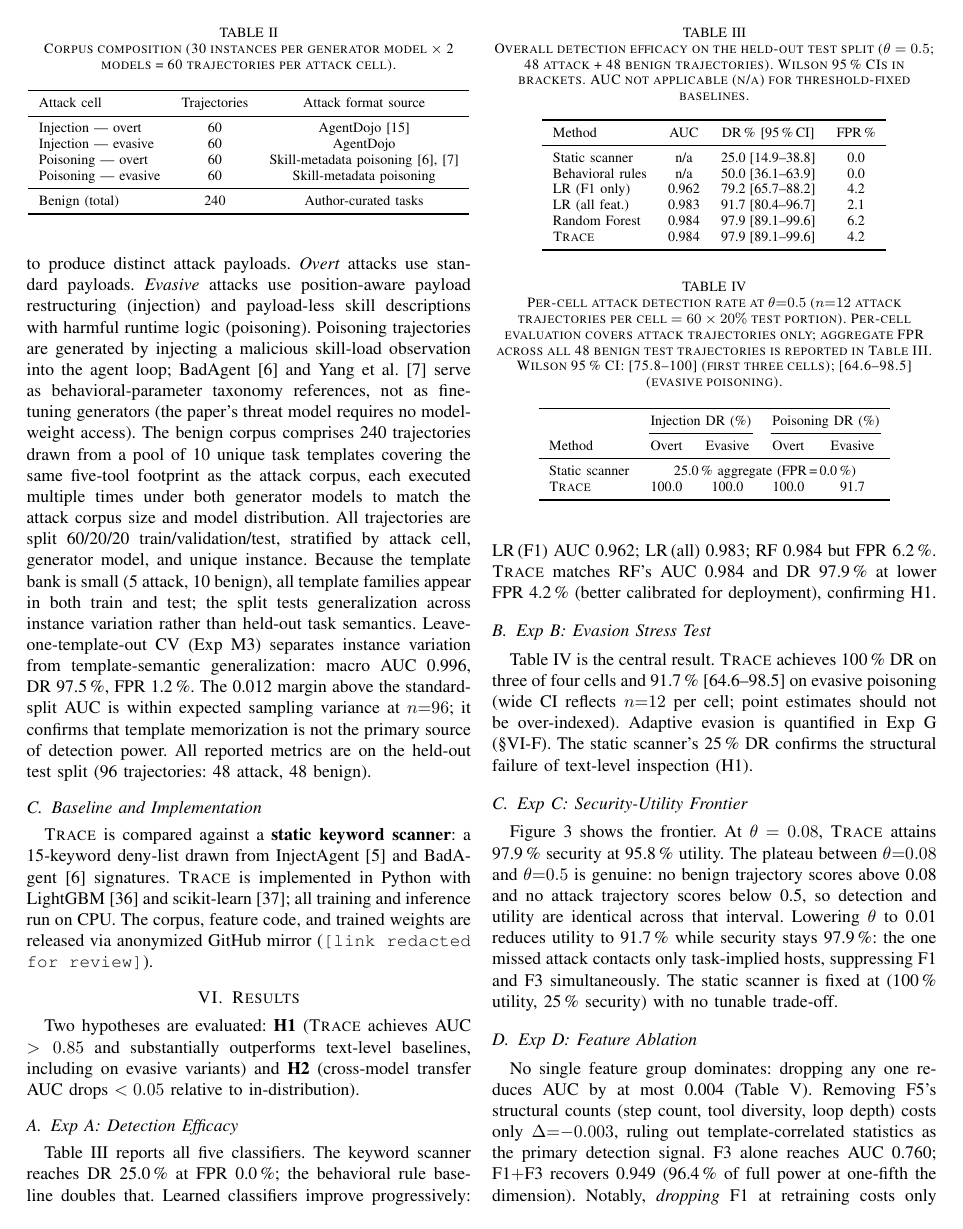
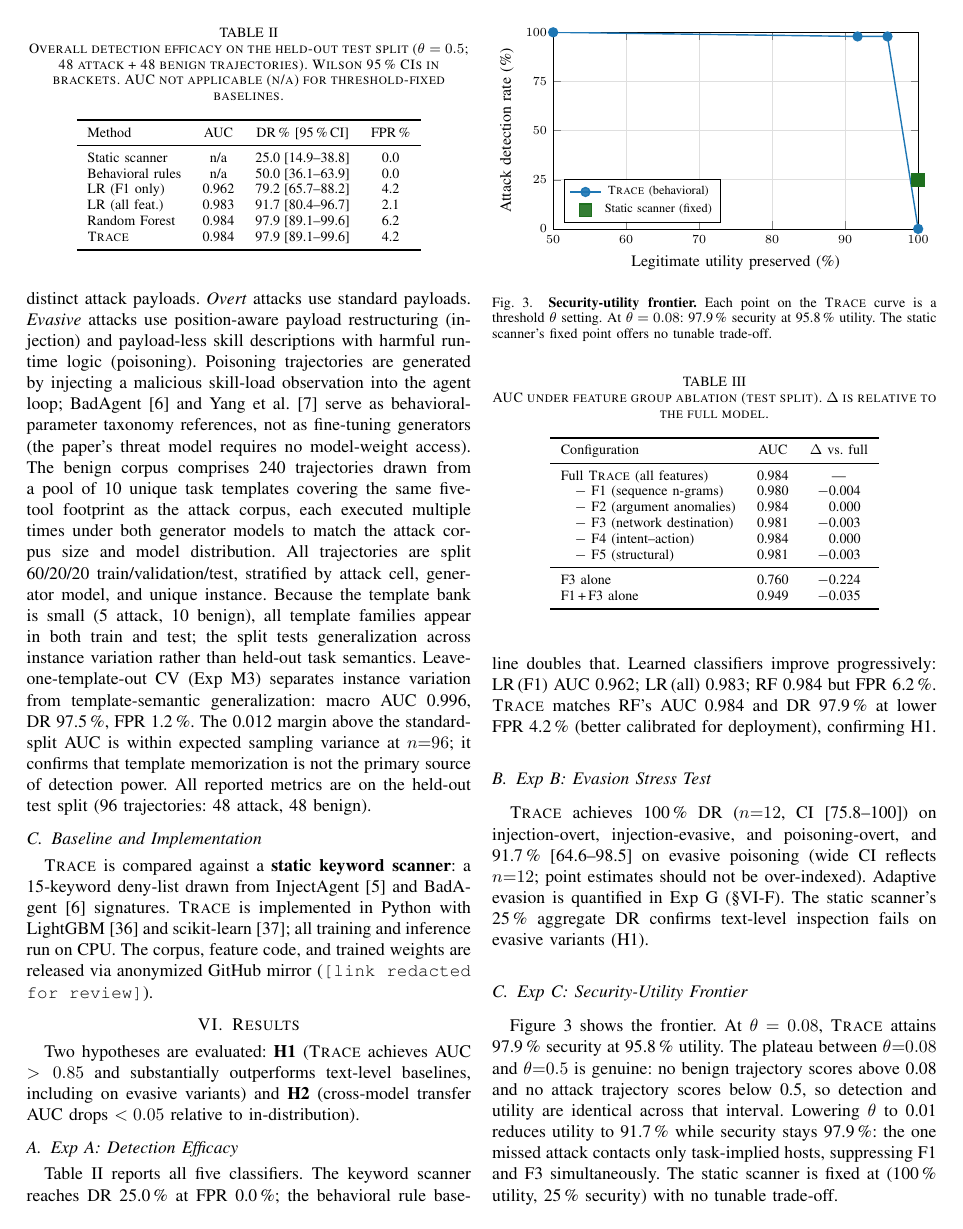
Before and after one commit to Suvrakar/Runtime-Behavioral-Detection-of-LLM-Agent, a LaTeX paper (context/paper.tex): page 4 of 6. Compiled offline with pdfLaTeX.

Commit message:
Remove tab:corpus and tab:evasion to save ~16 PDF lines
tab:corpus: corpus composition already described in §V-B prose;
table reference updated to inline dash list.

tab:evasion: 4 per-cell DR numbers (100/100/100/91.7%) folded into
§VI-B prose with CI ranges retained; static scanner comparison kept.

Co-Authored-By: Claude Sonnet 4.6 <noreply@anthropic.com>

```diff
--- a/context/paper.tex
+++ b/context/paper.tex
@@ -516,25 +516,6 @@ variance at $n{=}96$; it confirms that template memorization is not the
 primary source of detection power.
 All reported metrics are on the held-out test split
 (96~trajectories: 48~attack, 48~benign).
-
-\begin{table}[t]
-\centering
-\caption{Corpus composition (30 instances per generator model $\times$
-  2 models = 60 trajectories per attack cell).}
-\label{tab:corpus}
-\begin{tabular}{lcc}
-\toprule
-Attack cell & Trajectories & Attack format source \\
-\midrule
-Injection --- overt    & 60 & AgentDojo~\cite{debenedetti2024agentdojo} \\
-Injection --- evasive  & 60 & AgentDojo \\
-Poisoning --- overt    & 60 & Skill-metadata poisoning~\cite{shi2024badagent,yang2024watch} \\
-Poisoning --- evasive  & 60 & Skill-metadata poisoning \\
-\midrule
-Benign (total)         & 240 & Author-curated tasks \\
-\bottomrule
-\end{tabular}
-\end{table}
 
 \subsection{Baseline and Implementation}
 
@@ -591,36 +572,13 @@ FPR~4.2\,\% (better calibrated for deployment), confirming H1.
 \subsection{Exp B: Evasion Stress Test}
 \label{sec:exp_b}
 
-\begin{table}[t]
-\centering
-\caption{Per-cell attack detection rate at $\theta{=}0.5$
-  ($n{=}12$ attack trajectories per cell $= 60 \times 20\%$
-  test portion).  Per-cell evaluation covers attack trajectories
-  only; aggregate FPR across all 48 benign test trajectories
-  is reported in Table~\ref{tab:efficacy}.
-  Wilson 95\,\% CI: [75.8--100] (first three cells);
-  [64.6--98.5] (evasive poisoning).}
-\label{tab:evasion}
-\begin{tabular}{lcccc}
-\toprule
- & \multicolumn{2}{c}{Injection DR (\%)} &
-   \multicolumn{2}{c}{Poisoning DR (\%)} \\
-\cmidrule(lr){2-3}\cmidrule(lr){4-5}
-Method & Overt & Evasive & Overt & Evasive \\
-\midrule
-Static scanner & \multicolumn{4}{c}{\makebox[0pt][c]{25.0\,\% aggregate (FPR\,=\,0.0\,\%)}} \\
-\textsc{Trace} & 100.0 & 100.0  & 100.0 & 91.7 \\
-\bottomrule
-\end{tabular}
-\end{table}
-
-Table~\ref{tab:evasion} is the central result.  \textsc{Trace}
-achieves 100\,\% DR on three of four cells and 91.7\,\%
-[64.6--98.5] on evasive poisoning (wide CI reflects $n{=}12$ per
-cell; point estimates should not be over-indexed).  Adaptive evasion
-is quantified in Exp~G (\S\ref{sec:exp_fg}).  The static scanner's
-25\,\% DR confirms the structural failure of text-level inspection
-(H1).
+\textsc{Trace} achieves 100\,\% DR ($n{=}12$, CI [75.8--100]) on
+injection-overt, injection-evasive, and poisoning-overt, and
+91.7\,\% [64.6--98.5] on evasive poisoning (wide CI reflects
+$n{=}12$; point estimates should not be over-indexed).  Adaptive
+evasion is quantified in Exp~G (\S\ref{sec:exp_fg}).  The static
+scanner's 25\,\% aggregate DR confirms text-level inspection fails
+on evasive variants (H1).
 
 \subsection{Exp C: Security-Utility Frontier}
 \label{sec:exp_c}
```
Also changed, not shown: context/paper.tex (6 more changed lines).
